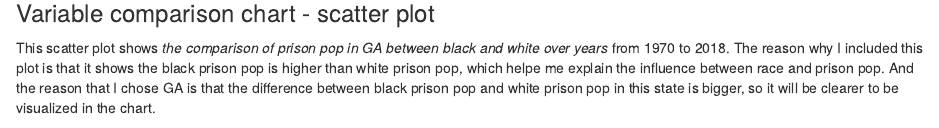
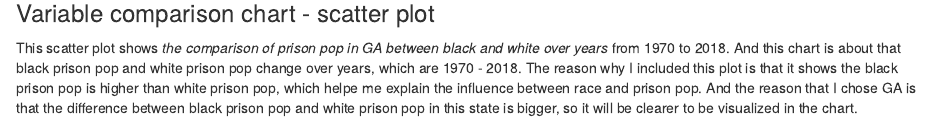
Before and after one commit to info201-Summer2022/a3---data-visualization-and-applications-Wanqidong, an R Markdown document (index.Rmd): the page in a window 1100 px wide, from 780 px down. Rendered offline with R 4.5, knitr and Pandoc, with nearby package versions; some code elsewhere in the file could not run offline.

Commit message:
Update index.Rmd

````diff
--- a/index.Rmd
+++ b/index.Rmd
@@ -38,7 +38,7 @@ chart_1
 
 ### Variable comparison chart - scatter plot
 
-This scatter plot shows _the comparison of prison pop in GA between black and white over years_ from 1970 to 2018. The reason why I included this plot is that it shows the black prison pop is higher than white prison pop, which helpe me explain the influence between race and prison pop. And the reason that I chose GA is that the difference between black prison pop and white prison pop in this state is bigger, so it will be clearer to be visualized in the chart.
+This scatter plot shows _the comparison of prison pop in GA between black and white over years_ from 1970 to 2018. And this chart is about that black prison pop and white prison pop change over years, which are 1970 - 2018. The reason why I included this plot is that it shows the black prison pop is higher than white prison pop, which helpe me explain the influence between race and prison pop. And the reason that I chose GA is that the difference between black prison pop and white prison pop in this state is bigger, so it will be clearer to be visualized in the chart.
 
 ```{r, echo=FALSE}
 chart_2
````
